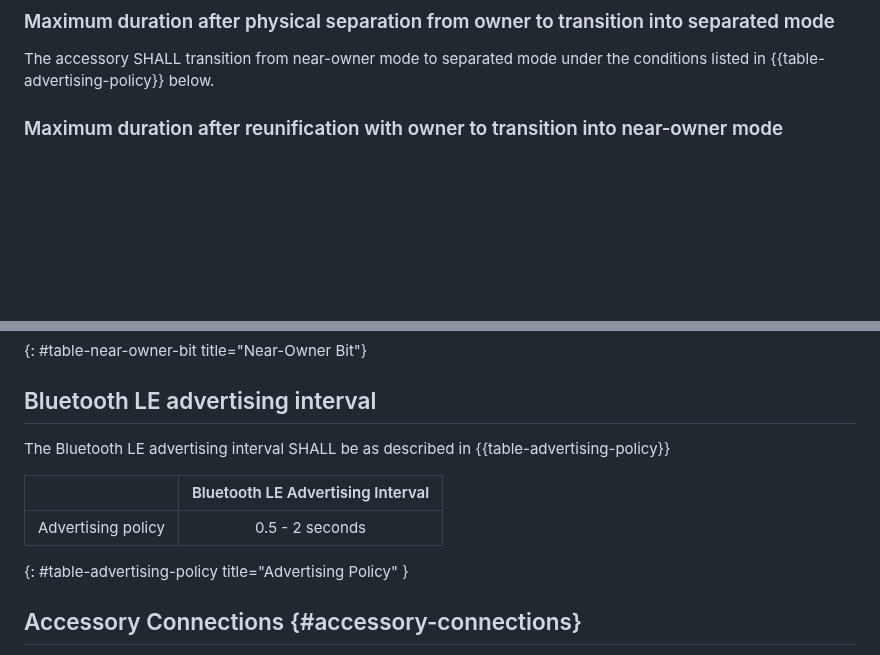
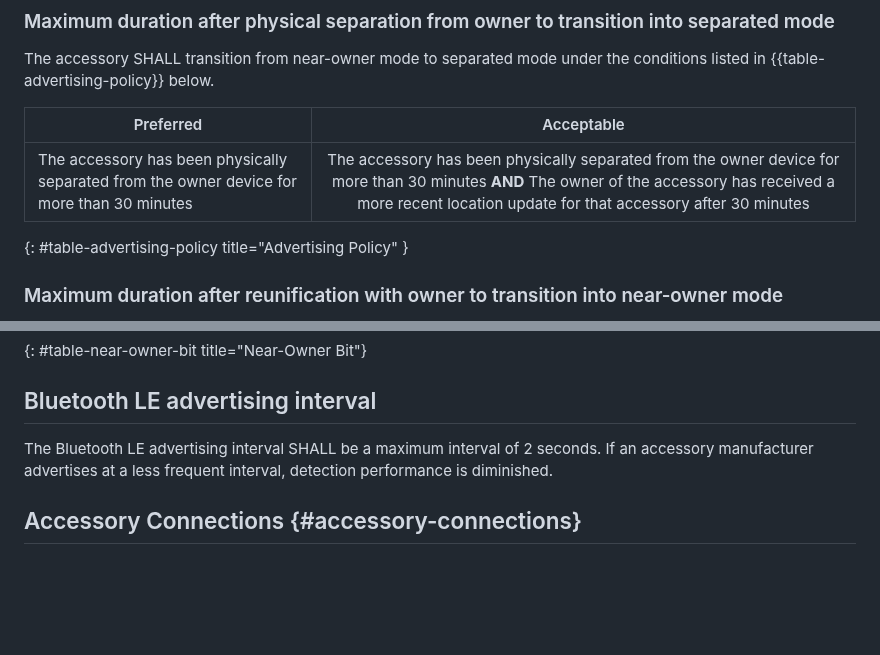
Before and after one commit to bdetwiler/draft-detecting-unwanted-location-trackers, a Markdown page: draft-detecting-unwanted-location-trackers.md, 2 parts joined by grey strips. Drawn GitHub-style; blank space fills up the shorter version.

Commit message:
Update draft-detecting-unwanted-location-trackers.md
Add advertisement interval table

```diff
--- a/draft-detecting-unwanted-location-trackers.md
+++ b/draft-detecting-unwanted-location-trackers.md
@@ -194,6 +194,11 @@ The accessory SHALL broadcast the location-enabled advertisement payload if loca
 ### Maximum duration after physical separation from owner to transition into separated mode
 The accessory SHALL transition from near-owner mode to separated mode under the conditions listed in {{table-advertising-policy}} below.
 
+| Preferred | Acceptable |
+|---|:---:|
+| The accessory has been physically separated from the owner device for more than 30 minutes | The accessory has been physically separated from the owner device for more than 30 minutes **AND** The owner of the accessory has received a more recent location update for that accessory after 30 minutes |
+{: #table-advertising-policy title="Advertising Policy" }
+
 ### Maximum duration after reunification with owner to transition into near-owner mode
 The accessory SHALL transition from separated to near-owner mode if it has reunited with the owner device for a duration no longer than 30 minutes.
 
@@ -235,14 +240,7 @@ It is important to prevent unwanted tracking alerts from occurring when the owne
 
 ## Bluetooth LE advertising interval
 
-The Bluetooth LE advertising interval SHALL be as described in {{table-advertising-policy}}
-
-
-
-|                      | Bluetooth LE Advertising Interval |
-|----------------------|:---------------------------------:|
-| Advertising policy   | 0.5 - 2 seconds                   |
-{: #table-advertising-policy title="Advertising Policy" }
+The Bluetooth LE advertising interval SHALL be a maximum interval of 2 seconds. If an accessory manufacturer advertises at a less frequent interval, detection performance is diminished.
 
 
 ## Accessory Connections {#accessory-connections}
```
